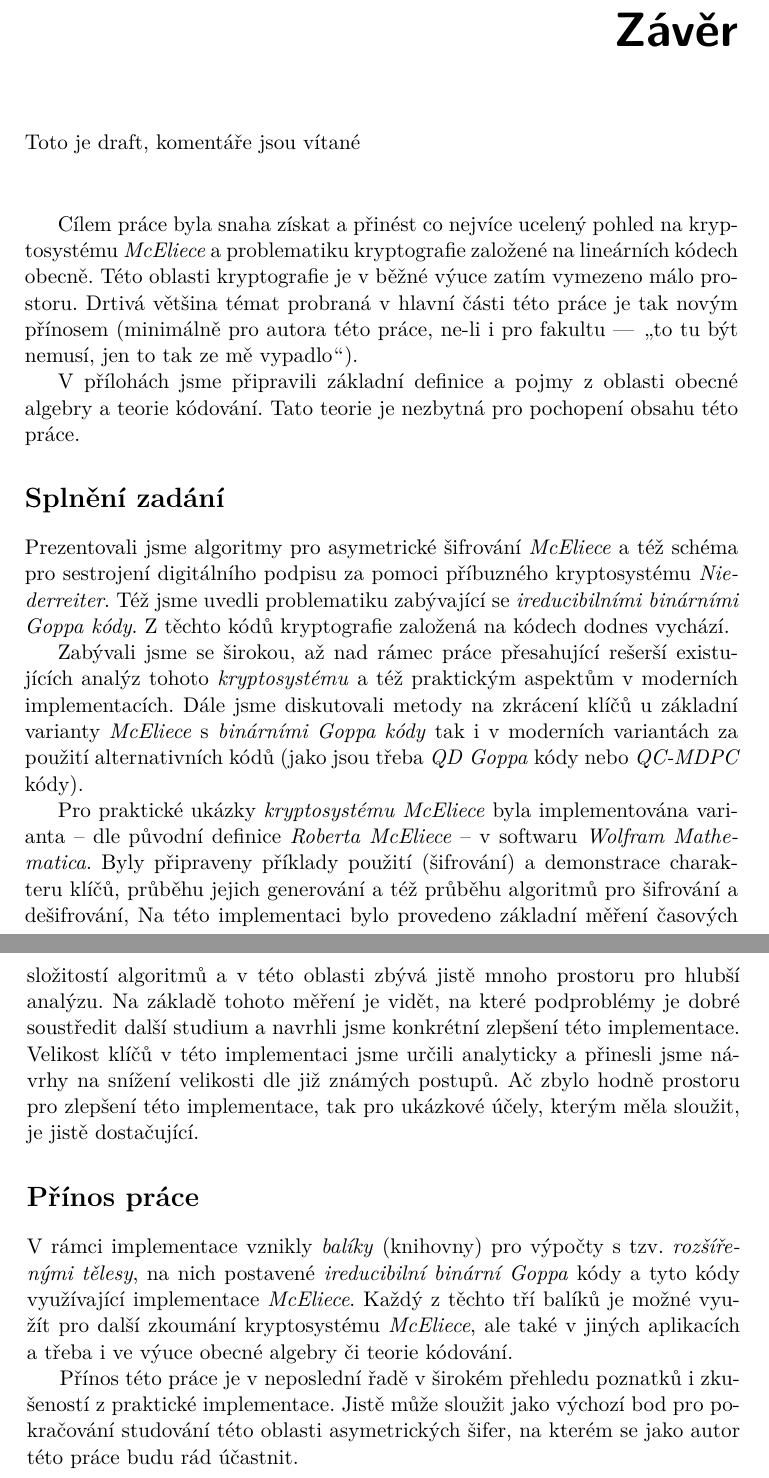
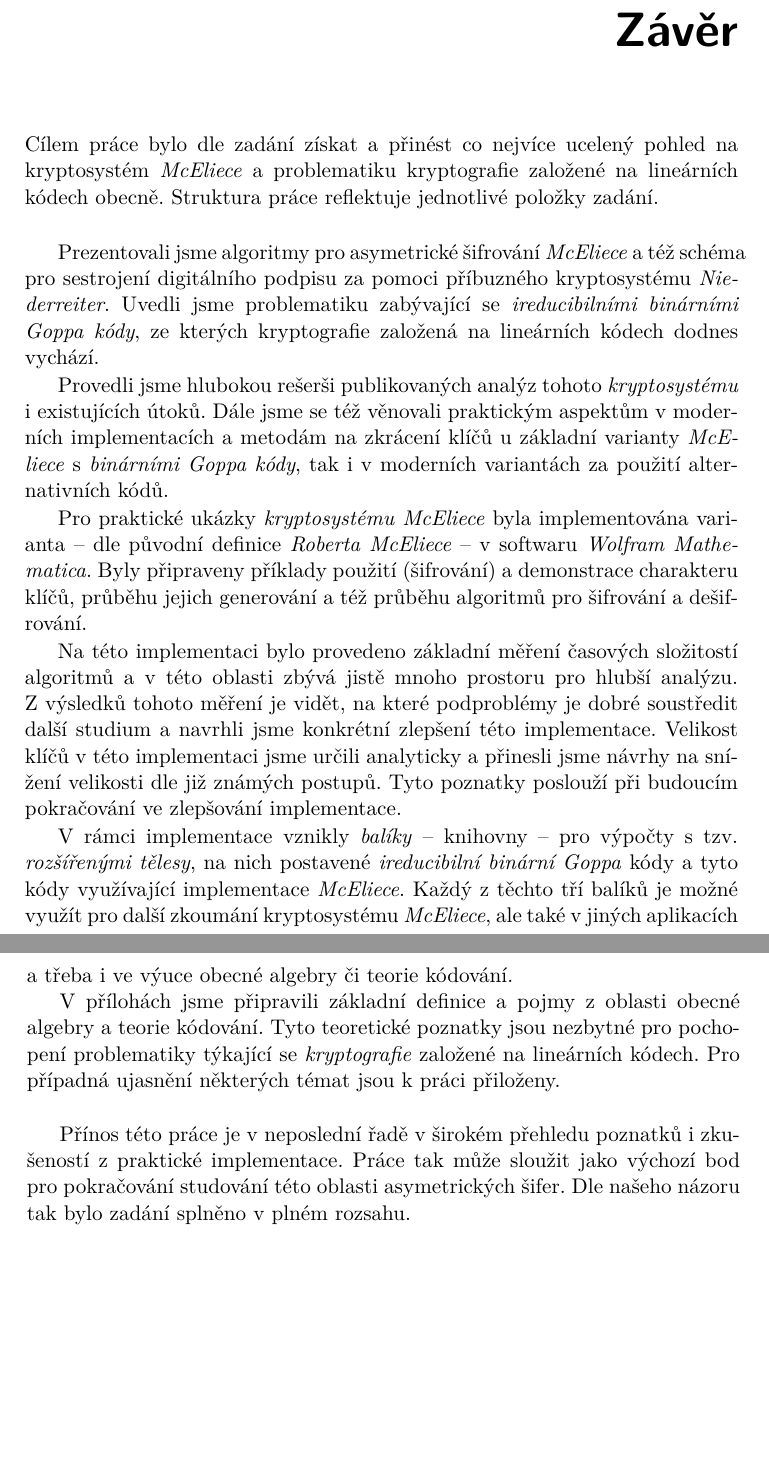
Before and after one commit to VojtechMyslivec/mceliece-mathematica, a LaTeX thesis (text/DP_Myslivec_Vojtech_2016.tex): two parts of pages 81 and 82 of 105, joined at a grey line, cut so that both start at the same text, the shorter picture padded with empty space. Compiled offline with pdfLaTeX.

Commit message:
Text: uprava zaveru, drobnosti
Format png nahrazen za pdf, drobne upravy

```diff
--- a/text/DP_Myslivec_Vojtech_2016.tex
+++ b/text/DP_Myslivec_Vojtech_2016.tex
@@ -3299,63 +3299,56 @@ primitivního prvku.
 % ====================================================================
 \begin{conclusion}
 
-    %TODO
-Toto je draft, komentáře jsou vítané
-
-\vspace{1cm}
-
-Cílem práce byla snaha získat a~přinést co nejvíce ucelený pohled na
-kryptosystému \emph{McEliece} a~problematiku kryptografie založené na
-lineárních kódech obecně. Této oblasti kryptografie je v~běžné výuce zatím
-vymezeno málo prostoru. Drtivá většina témat probraná v~hlavní části této
-práce je tak novým přínosem (minimálně pro autora této práce, ne-li i~pro
-fakultu --- \uv{to tu být nemusí, jen to tak ze mě vypadlo}). %todo
-
-V~přílohách jsme připravili základní definice a~pojmy z~oblasti obecné
-algebry a~teorie kódování. Tato teorie je nezbytná pro pochopení obsahu této
-práce.
-
-\section*{Splnění zadání}
+Cílem práce bylo dle zadání získat a~přinést co nejvíce ucelený pohled na
+kryptosystém \emph{McEliece} a~problematiku kryptografie založené na lineárních
+kódech obecně. Struktura práce reflektuje jednotlivé položky zadání.
+
+\vspace{0.5cm}
 
 Prezentovali jsme algoritmy pro asymetrické šifrování \emph{McEliece} a~též
 schéma pro sestrojení digitálního podpisu za pomoci příbuzného kryptosystému
-\emph{Niederreiter}. Též jsme uvedli problematiku zabývající se
-\emph{ireducibilními binárními Goppa kódy}. Z~těchto kódů kryptografie
-založená na kódech dodnes vychází.
-
-Zabývali jsme se širokou, až nad rámec práce přesahující rešerší
-existujících analýz tohoto \emph{kryptosystému} a~též praktickým aspektům
-v~moderních implementacích. Dále jsme diskutovali metody na zkrácení klíčů
-u~základní varianty \emph{McEliece} s~\emph{binárními Goppa kódy} tak
-i~v~moderních variantách za použití alternativních kódů (jako jsou třeba
-\emph{QD} \emph{Goppa} kódy nebo \emph{QC-MDPC} kódy).
+\emph{Niederreiter}. Uvedli jsme problematiku zabývající se
+\emph{ireducibilními binárními Goppa kódy}, ze kterých kryptografie
+založená na lineárních kódech dodnes vychází.
+
+Provedli jsme hlubokou rešerši publikovaných analýz tohoto \emph{kryptosystému}
+i~existujících útoků. Dále jsme se též věnovali praktickým aspektům v~moderních
+implementacích a~metodám na zkrácení klíčů u~základní varianty \emph{McEliece}
+s~\emph{binárními Goppa kódy}, tak i~v~moderních variantách za použití
+alternativních kódů.
 
 Pro praktické ukázky \emph{kryptosystému McEliece} byla implementována
 varianta -- dle původní definice \emph{Roberta McEliece} -- v~softwaru
 \emph{Wolfram Mathematica}. Byly připraveny příklady použití (šifrování)
 a~demonstrace charakteru klíčů, průběhu jejich generování a~též průběhu
-algoritmů pro šifrování a dešifrování, Na této implementaci bylo provedeno
-základní měření časových složitostí algoritmů a~v~této oblasti zbývá jistě
-mnoho prostoru pro hlubší analýzu. Na základě tohoto měření je vidět, na
-které podproblémy je dobré soustředit další studium a~navrhli jsme konkrétní
-zlepšení této implementace. Velikost klíčů v~této implementaci jsme určili
-analyticky a přinesli jsme návrhy na snížení velikosti dle již známých
-postupů. Ač zbylo hodně prostoru pro zlepšení této implementace, tak pro
-ukázkové účely, kterým měla sloužit, je jistě dostačující.
-
-\section*{Přínos práce}
-
-V~rámci implementace vznikly \emph{balíky} (knihovny) pro výpočty s~tzv.
-\emph{rozšířenými tělesy}, na nich postavené \emph{ireducibilní binární
-Goppa} kódy a~tyto kódy využívající implementace \emph{McEliece}. Každý
-z~těchto tří balíků je možné využít pro další zkoumání kryptosystému
-\emph{McEliece}, ale také v~jiných aplikacích a~třeba i~ve výuce obecné
-algebry či teorie kódování.
-
-Přínos této práce je v~neposlední řadě v~širokém přehledu poznatků
-i~zkušeností z~praktické implementace. Jistě může sloužit jako výchozí bod
-pro pokračování studování této oblasti asymetrických šifer, na kterém se
-jako autor této práce budu rád účastnit.
+algoritmů pro šifrování a~dešifrování.
+
+Na této implementaci bylo provedeno základní měření časových složitostí
+algoritmů a~v~této oblasti zbývá jistě mnoho prostoru pro hlubší analýzu.
+Z~výsledků tohoto měření je vidět, na které podproblémy je dobré soustředit
+další studium a~navrhli jsme konkrétní zlepšení této implementace. Velikost
+klíčů v~této implementaci jsme určili analyticky a~přinesli jsme návrhy na
+snížení velikosti dle již známých postupů. Tyto poznatky poslouží při budoucím
+pokračování ve zlepšování implementace.
+
+V~rámci implementace vznikly \emph{balíky} -- knihovny -- pro výpočty s~tzv.
+\emph{rozšířenými tělesy}, na nich postavené \emph{ireducibilní binární Goppa}
+kódy a~tyto kódy využívající implementace \emph{McEliece}. Každý z~těchto tří
+balíků je možné využít pro další zkoumání kryptosystému \emph{McEliece}, ale
+také v~jiných aplikacích a~třeba i~ve výuce obecné algebry či teorie kódování.
+
+V~přílohách jsme připravili základní definice a~pojmy z~oblasti obecné
+algebry a~teorie kódování. Tyto teoretické poznatky jsou nezbytné pro pochopení
+problematiky týkající se \emph{kryptografie} založené na lineárních kódech.
+Pro případná ujasnění některých témat jsou k~práci přiloženy.
+
+\vspace{0.5cm}
+
+Přínos této práce je v~neposlední řadě v~širokém přehledu poznatků i~zkušeností
+z~praktické implementace. Práce tak může sloužit jako výchozí bod pro
+pokračování studování této oblasti asymetrických šifer. Dle našeho názoru tak
+bylo zadání splněno v~plném rozsahu.
+
 
 \end{conclusion}
 
```
Also changed, not shown: text/DP_Myslivec_Vojtech_2016.tex (8 more changed lines).
